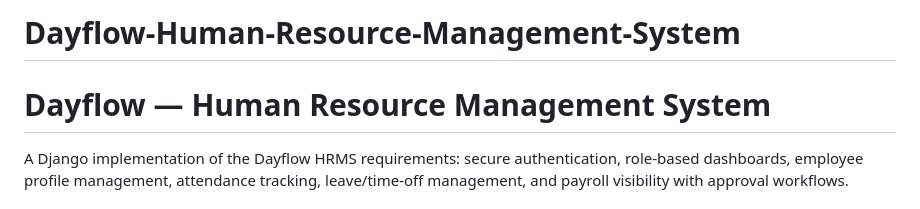
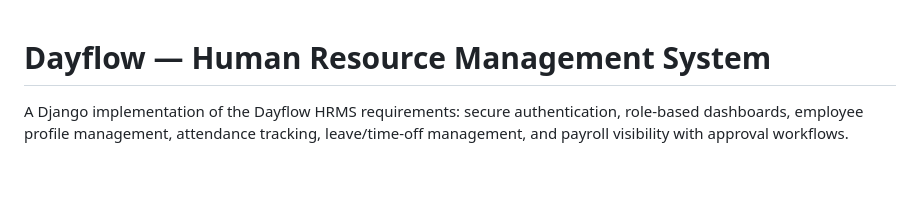
Before and after one commit to HariniA102/Dayflow-Human-Resource-Management-System, a Markdown page: README.md, the part around one of its changes. Drawn GitHub-style; blank space fills up the shorter version.

```diff
--- a/README.md
+++ b/README.md
@@ -1,4 +1,3 @@
-# Dayflow-Human-Resource-Management-System
 # Dayflow — Human Resource Management System
 
 A Django implementation of the Dayflow HRMS requirements: secure authentication,
```
Also changed, not shown: other parts of README.md (+9 -8 lines).
